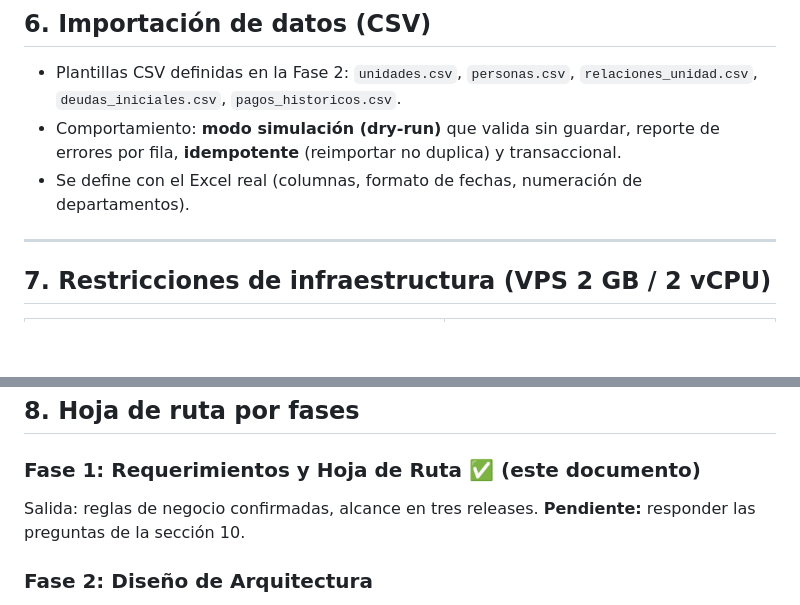
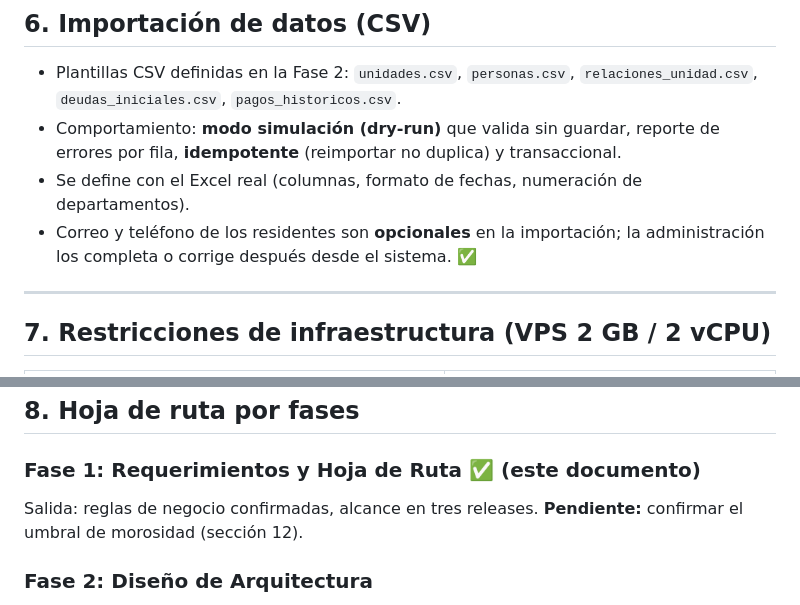
Before and after one commit to ricardollerenad/valleblanco-soft, a Markdown page: ROADMAP.md, 2 parts joined by grey strips. GitHub-like rendering; blank space fills up the shorter version.

```diff
--- a/ROADMAP.md
+++ b/ROADMAP.md
@@ -114,6 +114,7 @@ Recibo interno con correlativo, unidad, titular, periodos cubiertos, monto, medi
 - Plantillas CSV definidas en la Fase 2: `unidades.csv`, `personas.csv`, `relaciones_unidad.csv`, `deudas_iniciales.csv`, `pagos_historicos.csv`.
 - Comportamiento: **modo simulación (dry-run)** que valida sin guardar, reporte de errores por fila, **idempotente** (reimportar no duplica) y transaccional.
 - Se define con el Excel real (columnas, formato de fechas, numeración de departamentos).
+- Correo y teléfono de los residentes son **opcionales** en la importación; la administración los completa o corrige después desde el sistema. ✅
 
 ---
 
@@ -134,7 +135,7 @@ Recibo interno con correlativo, unidad, titular, periodos cubiertos, monto, medi
 ## 8. Hoja de ruta por fases
 
 ### Fase 1: Requerimientos y Hoja de Ruta ✅ (este documento)
-Salida: reglas de negocio confirmadas, alcance en tres releases. **Pendiente:** responder las preguntas de la sección 10.
+Salida: reglas de negocio confirmadas, alcance en tres releases. **Pendiente:** confirmar el umbral de morosidad (sección 12).
 
 ### Fase 2: Diseño de Arquitectura
 `ARCHITECTURE.md` con modelo ER, contrato de API REST, estructura Vue, autenticación, almacenamiento privado de comprobantes, diseño de plantillas CSV y design system.
```
Also changed, not shown: other parts of ROADMAP.md (+16 -9 lines), ARCHITECTURE.md (+15 -13 lines).
